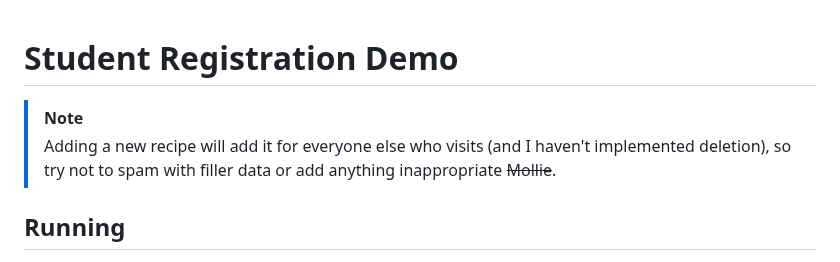
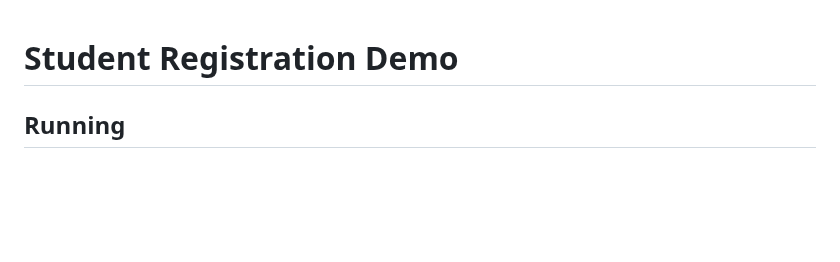
Before and after one commit to mdishroon/StudentDemoReg, a Markdown page: README.md, the part around the change. Rendered like a GitHub page; blank space fills up the shorter version.

```diff
--- a/README.md
+++ b/README.md
@@ -1,6 +1,4 @@
 # Student Registration Demo
-> [!NOTE]
-> Adding a new recipe will add it for everyone else who visits (and I haven't implemented deletion), so try not to spam with filler data or add anything inappropriate ~~Mollie~~.
 
 ## Running
 
```
